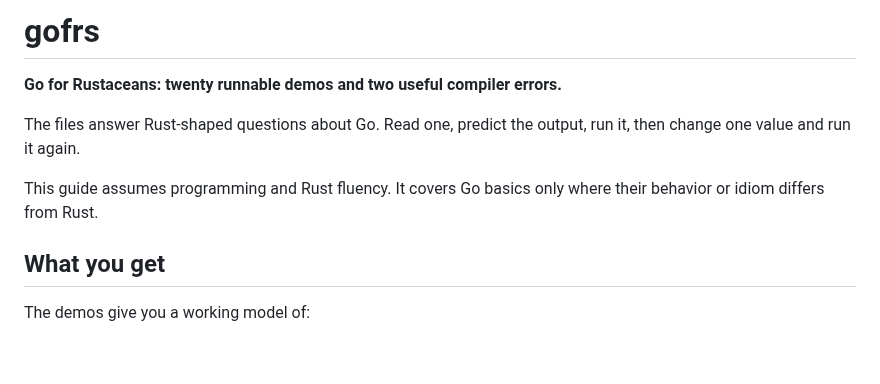
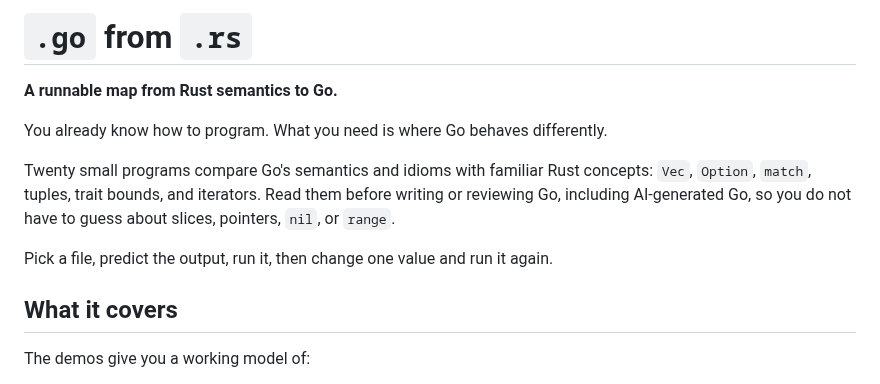
Before and after one commit to kronael/go-from-rust, a Markdown page: README.md, the part around the change. GitHub-like rendering; blank space fills up the shorter version.

Commit message:
docs(readme): Rename the guide to .go from .rs
Give the collection a distinct code-first identity and state the reader benefit before describing the lessons.

```diff
--- a/README.md
+++ b/README.md
@@ -1,14 +1,17 @@
-# gofrs
+# `.go` from `.rs`
 
-**Go for Rustaceans: twenty runnable demos and two useful compiler errors.**
+**A runnable map from Rust semantics to Go.**
 
-The files answer Rust-shaped questions about Go. Read one, predict the output,
-run it, then change one value and run it again.
+You already know how to program. What you need is where Go behaves differently.
 
-This guide assumes programming and Rust fluency. It covers Go basics only where
-their behavior or idiom differs from Rust.
+Twenty small programs compare Go's semantics and idioms with familiar Rust
+concepts: `Vec`, `Option`, `match`, tuples, trait bounds, and iterators. Read them
+before writing or reviewing Go, including AI-generated Go, so you do not have to
+guess about slices, pointers, `nil`, or `range`.
 
-## What you get
+Pick a file, predict the output, run it, then change one value and run it again.
+
+## What it covers
 
 The demos give you a working model of:
 
```
